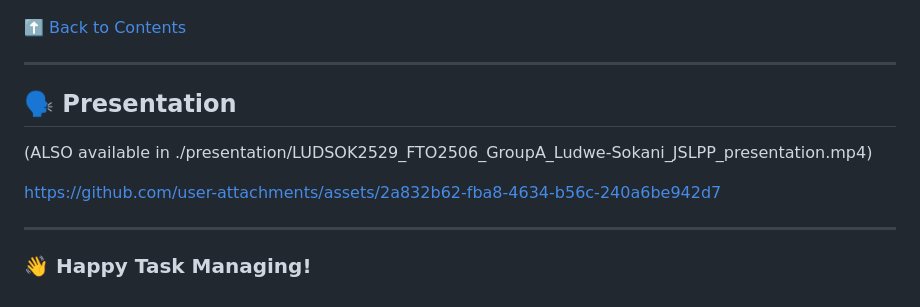
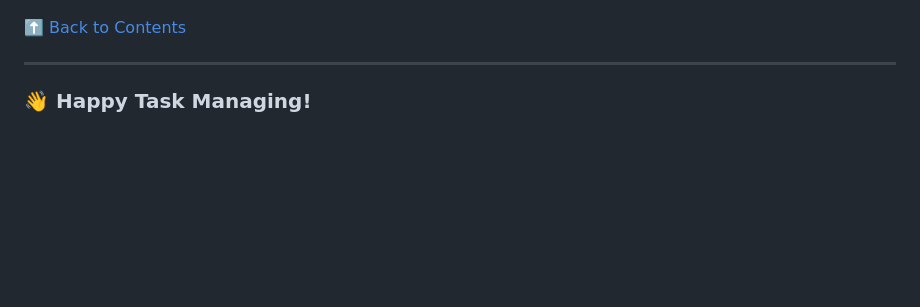
Before and after one commit to lu-ani/LUDSOK2529_FTO2506_GroupA_Ludwe-Sokani_JSLPP, a Markdown page: README.md, the part around the change. Rendered like a GitHub page; blank space fills up the shorter version.

```diff
--- a/README.md
+++ b/README.md
@@ -165,14 +165,4 @@ Mobile Dark Mode:
 
 ---
 
-## 🗣️ <a name="presentation">Presentation</a>
-
-(ALSO available in ./presentation/LUDSOK2529_FTO2506_GroupA_Ludwe-Sokani_JSLPP_presentation.mp4)
-
-https://github.com/user-attachments/assets/2a832b62-fba8-4634-b56c-240a6be942d7
-
-
-
----
-
 ### 👋 Happy Task Managing!
```
